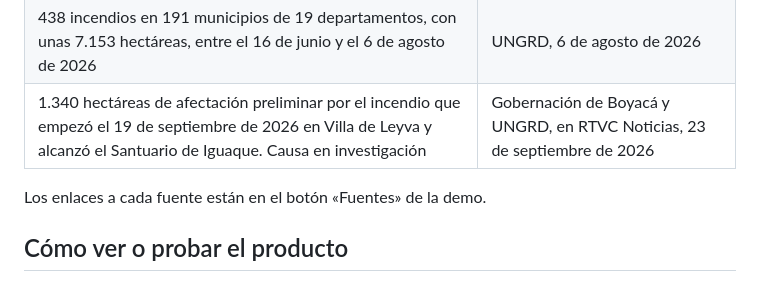
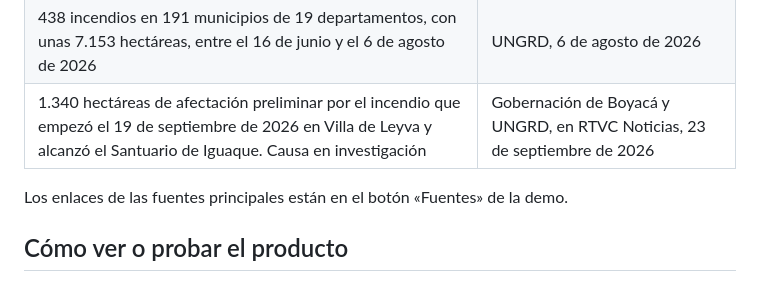
Before and after one commit to U-Nacional-Abierta-y-a-Distancia/mnd26-zcboy-creamente-digital, a Markdown page: README.md, the part around the change. Drawn GitHub-style.

Commit message:
README: precisa la nota de fuentes

```diff
--- a/README.md
+++ b/README.md
@@ -32,7 +32,7 @@ Responde al reto «Territorios frente a "El Niño"», en el eje de prevención d
 | 438 incendios en 191 municipios de 19 departamentos, con unas 7.153 hectáreas, entre el 16 de junio y el 6 de agosto de 2026 | UNGRD, 6 de agosto de 2026 |
 | 1.340 hectáreas de afectación preliminar por el incendio que empezó el 19 de septiembre de 2026 en Villa de Leyva y alcanzó el Santuario de Iguaque. Causa en investigación | Gobernación de Boyacá y UNGRD, en RTVC Noticias, 23 de septiembre de 2026 |
 
-Los enlaces a cada fuente están en el botón «Fuentes» de la demo.
+Los enlaces de las fuentes principales están en el botón «Fuentes» de la demo.
 
 ## Cómo ver o probar el producto
 
```
